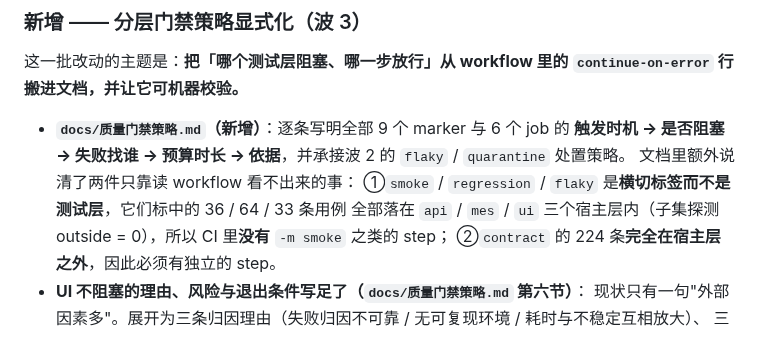
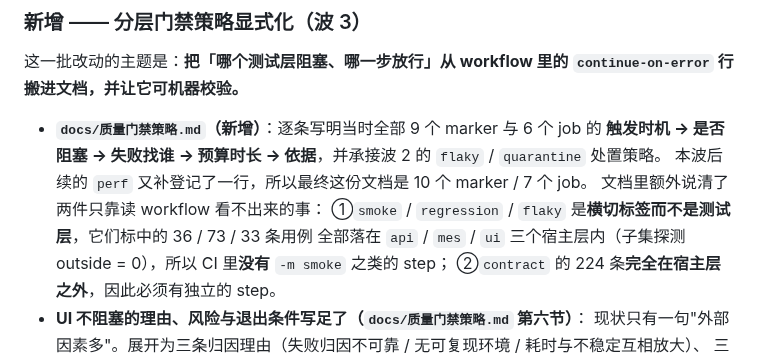
Before and after one commit to lefan17/auto-test-demo, a Markdown page: CHANGELOG.md, the part around the change. Drawn GitHub-style.

```diff
--- a/CHANGELOG.md
+++ b/CHANGELOG.md
@@ -299,10 +299,11 @@ CI 那一组由 52.23% 升到 **80.31%**。耗时代价约 +4%。
 
 这一批改动的主题是：**把「哪个测试层阻塞、哪一步放行」从 workflow 里的 `continue-on-error` 行搬进文档，并让它可机器校验。**
 
-- **`docs/质量门禁策略.md`（新增）**：逐条写明全部 9 个 marker 与 6 个 job 的
+- **`docs/质量门禁策略.md`（新增）**：逐条写明当时全部 9 个 marker 与 6 个 job 的
   **触发时机 → 是否阻塞 → 失败找谁 → 预算时长 → 依据**，并承接波 2 的 `flaky` / `quarantine` 处置策略。
+  本波后续的 `perf` 又补登记了一行，所以最终这份文档是 10 个 marker / 7 个 job。
   文档里额外说清了两件只靠读 workflow 看不出来的事：
-  ①`smoke` / `regression` / `flaky` 是**横切标签而不是测试层**，它们标中的 36 / 64 / 33 条用例
+  ①`smoke` / `regression` / `flaky` 是**横切标签而不是测试层**，它们标中的 36 / 73 / 33 条用例
   全部落在 `api` / `mes` / `ui` 三个宿主层内（子集探测 outside = 0），所以 CI 里**没有** `-m smoke` 之类的 step；
   ②`contract` 的 224 条**完全在宿主层之外**，因此必须有独立的 step。
 - **UI 不阻塞的理由、风险与退出条件写足了（`docs/质量门禁策略.md` 第六节）**：
```
Also changed, not shown: README.md (+16 -15 lines).
